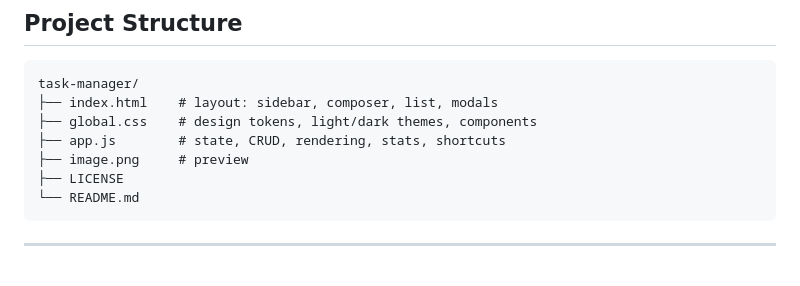
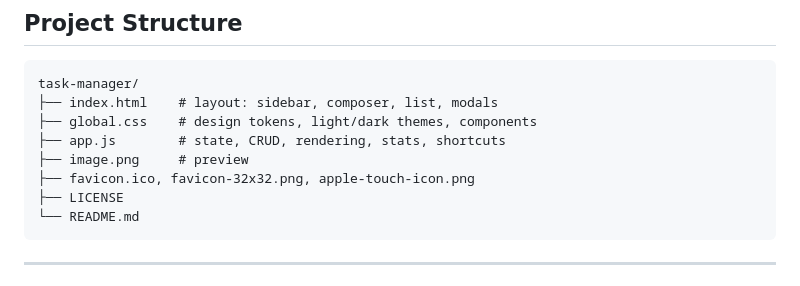
Before and after one commit to simonesbds/task-manager, a Markdown page: README.md, the part around the change. Rendered like a GitHub page.

Commit message:
feat: add favicon and Apple touch icon

````diff
--- a/README.md
+++ b/README.md
@@ -45,6 +45,7 @@ task-manager/
 ├── global.css    # design tokens, light/dark themes, components
 ├── app.js        # state, CRUD, rendering, stats, shortcuts
 ├── image.png     # preview
+├── favicon.ico, favicon-32x32.png, apple-touch-icon.png
 ├── LICENSE
 └── README.md
 ```
````
Also changed, not shown: apple-touch-icon.png (added), favicon-32x32.png (added), 2 other files.
